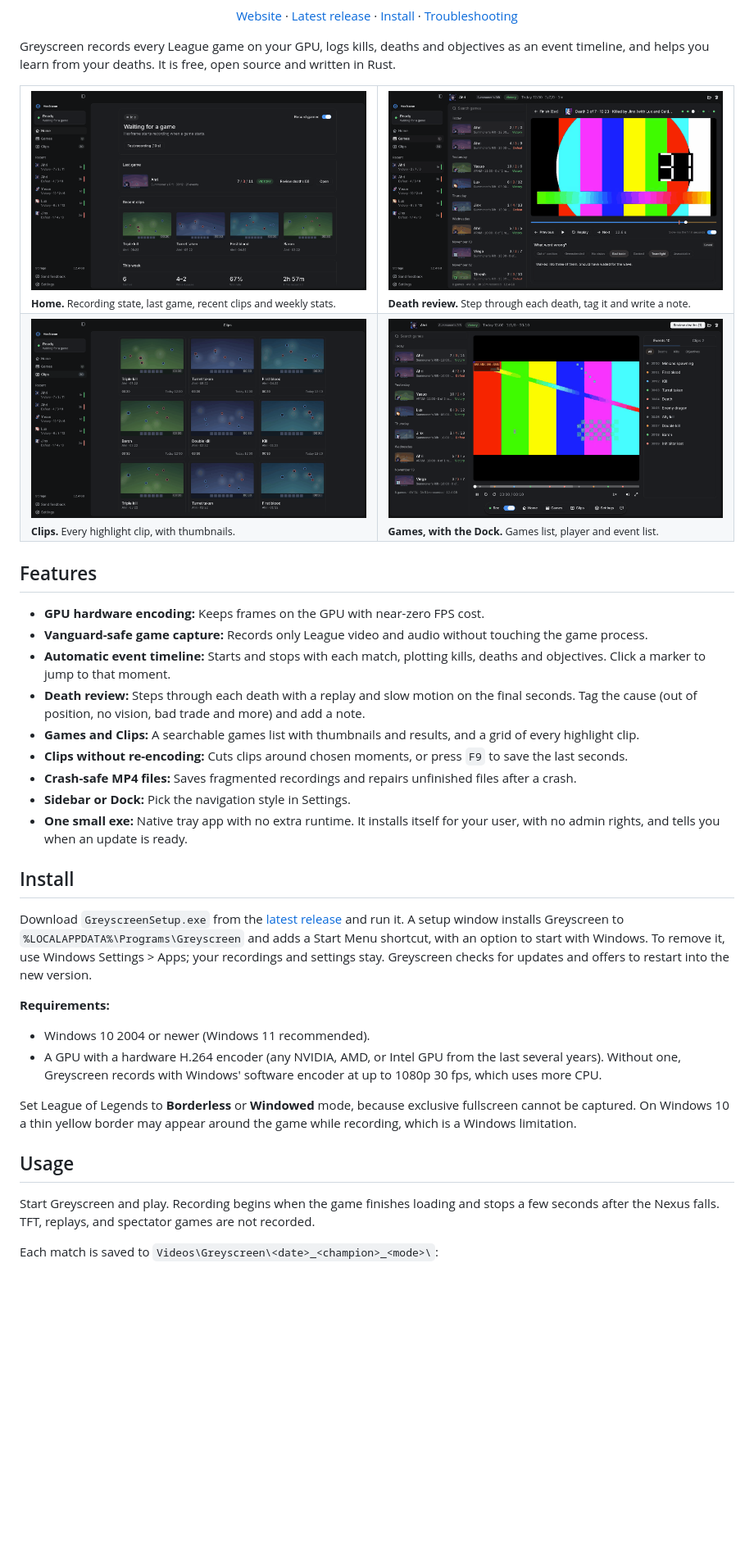
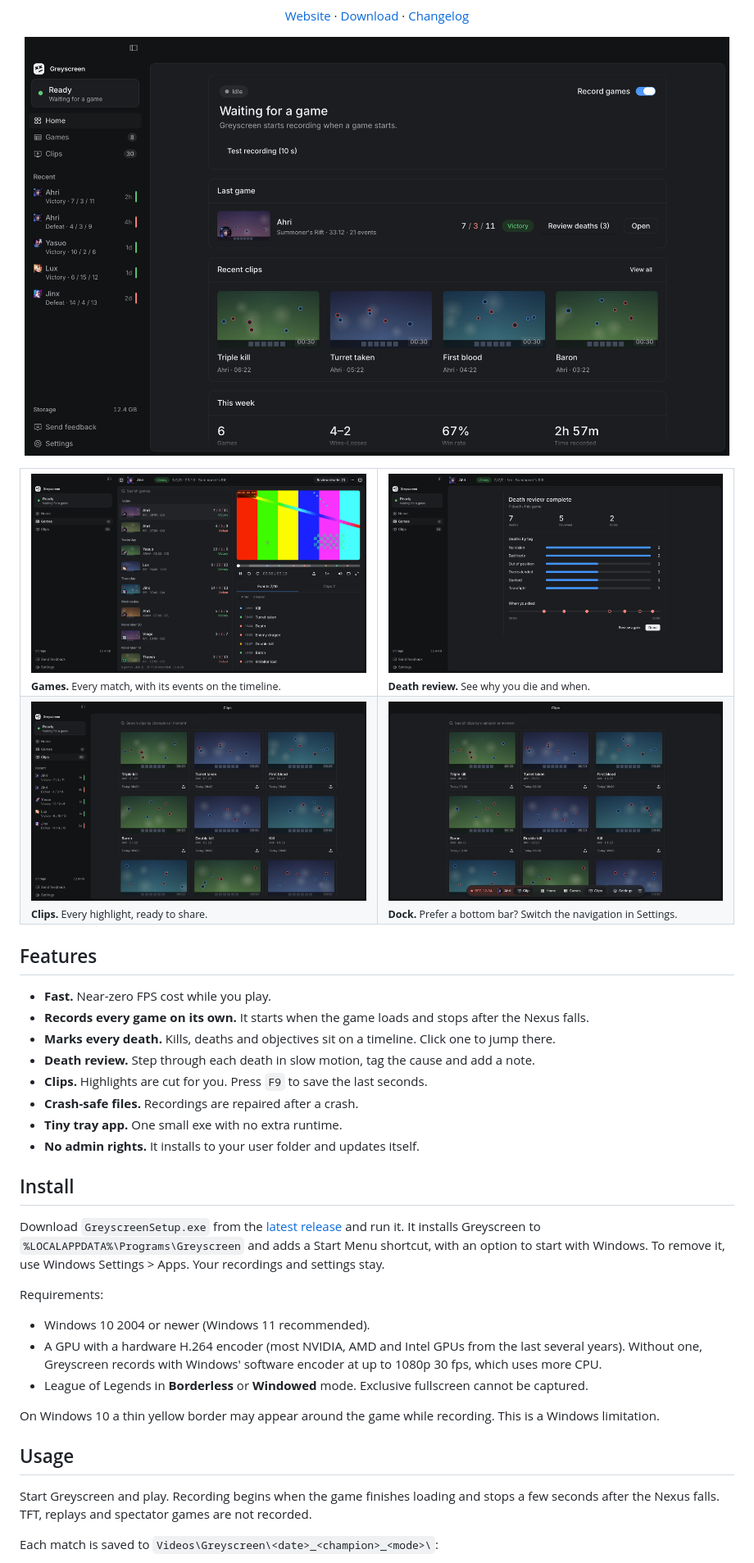
Before and after one commit to andresmarpz/hexframe, a Markdown page: README.md, the part around one of its changes. Shown at 82% size. GitHub-like rendering; pictures changed too: docs/screens/clips.png, docs/screens/death-review.png, docs/screens/dock-games.png (deleted); blank space fills up the shorter version.

Commit message:
docs: refresh the README and screenshots

```diff
--- a/README.md
+++ b/README.md
@@ -15,50 +16,51 @@
 
 <p align="center">
   <a href="https://greyscreen.app">Website</a> ·
-  <a href="https://github.com/andresmarpz/greyscreen/releases/latest">Latest release</a> ·
-  <a href="#install">Install</a> ·
-  <a href="#troubleshooting">Troubleshooting</a>
+  <a href="https://greyscreen.app/download/">Download</a> ·
+  <a href="https://greyscreen.app/changelog/">Changelog</a>
 </p>
 
-Greyscreen records every League game on your GPU, logs kills, deaths and objectives as an event timeline, and helps you learn from your deaths. It is free, open source and written in Rust.
+<p align="center">
+  <img src="docs/screens/home.png" alt="The Home screen: recording state, last game, recent clips and weekly stats." width="860">
+</p>
 
 <table>
   <tr>
-    <td width="50%"><img src="docs/screens/home.png" alt="The Home screen: recording state, last game, recent clips and weekly stats."><br><sub><b>Home.</b> Recording state, last game, recent clips and weekly stats.</sub></td>
-    <td width="50%"><img src="docs/screens/death-review.png" alt="Death review: one death at a time, with tags and a note."><br><sub><b>Death review.</b> Step through each death, tag it and write a note.</sub></td>
+    <td width="50%"><img src="docs/screens/games.png" alt="The Games screen: every match with its events and player."><br><sub><b>Games.</b> Every match, with its events on the timeline.</sub></td>
+    <td width="50%"><img src="docs/screens/death-review.png" alt="The death review summary: deaths by tag and when you died."><br><sub><b>Death review.</b> See why you die and when.</sub></td>
   </tr>
   <tr>
-    <td width="50%"><img src="docs/screens/clips.png" alt="The Clips screen: a grid of highlight clips with thumbnails."><br><sub><b>Clips.</b> Every highlight clip, with thumbnails.</sub></td>
-    <td width="50%"><img src="docs/screens/dock-games.png" alt="The Games screen with the dock navigation: games list, player and event list."><br><sub><b>Games, with the Dock.</b> Games list, player and event list.</sub></td>
+    <td width="50%"><img src="docs/screens/clips.png" alt="The Clips screen: a grid of highlight clips."><br><sub><b>Clips.</b> Every highlight, ready to share.</sub></td>
+    <td width="50%"><img src="docs/screens/dock.png" alt="The dock navigation while a game is recording."><br><sub><b>Dock.</b> Prefer a bottom bar? Switch the navigation in Settings.</sub></td>
   </tr>
 </table>
 
 ## Features
 
-- **GPU hardware encoding:** Keeps frames on the GPU with near-zero FPS cost.
-- **Vanguard-safe game capture:** Records only League video and audio without touching the game process.
-- **Automatic event timeline:** Starts and stops with each match, plotting kills, deaths and objectives. Click a marker to jump to that moment.
-- **Death review:** Steps through each death with a replay and slow motion on the final seconds. Tag the cause (out of position, no vision, bad trade and more) and add a note.
-- **Games and Clips:** A searchable games list with thumbnails and results, and a grid of every highlight clip.
-- **Clips without re-encoding:** Cuts clips around chosen moments, or press `F9` to save the last seconds.
-- **Crash-safe MP4 files:** Saves fragmented recordings and repairs unfinished files after a crash.
-- **Sidebar or Dock:** Pick the navigation style in Settings.
-- **One small exe:** Native tray app with no extra runtime. It installs itself for your user, with no admin rights, and tells you when an update is ready.
+- **Fast.** Near-zero FPS cost while you play.
+- **Records every game on its own.** It starts when the game loads and stops after the Nexus falls.
+- **Marks every death.** Kills, deaths and objectives sit on a timeline. Click one to jump there.
+- **Death review.** Step through each death in slow motion, tag the cause and add a note.
+- **Clips.** Highlights are cut for you. Press `F9` to save the last seconds.
+- **Crash-safe files.** Recordings are repaired after a crash.
+- **Tiny tray app.** One small exe with no extra runtime.
+- **No admin rights.** It installs to your user folder and updates itself.
 
 ## Install
 
-Download `GreyscreenSetup.exe` from the [latest release](https://github.com/andresmarpz/greyscreen/releases) and run it. A setup window installs Greyscreen to `%LOCALAPPDATA%\Programs\Greyscreen` and adds a Start Menu shortcut, with an option to start with Windows. To remove it, use Windows Settings > Apps; your recordings and settings stay. Greyscreen checks for updates and offers to restart into the new version.
+Download `GreyscreenSetup.exe` from the [latest release](https://github.com/andresmarpz/greyscreen/releases) and run it. It installs Greyscreen to `%LOCALAPPDATA%\Programs\Greyscreen` and adds a Start Menu shortcut, with an option to start with Windows. To remove it, use Windows Settings > Apps. Your recordings and settings stay.
 
-**Requirements:**
+Requirements:
 
 - Windows 10 2004 or newer (Windows 11 recommended).
-- A GPU with a hardware H.264 encoder (any NVIDIA, AMD, or Intel GPU from the last several years). Without one, Greyscreen records with Windows' software encoder at up to 1080p 30 fps, which uses more CPU.
+- A GPU with a hardware H.264 encoder (most NVIDIA, AMD and Intel GPUs from the last several years). Without one, Greyscreen records with Windows' software encoder at up to 1080p 30 fps, which uses more CPU.
+- League of Legends in **Borderless** or **Windowed** mode. Exclusive fullscreen cannot be captured.
 
-Set League of Legends to **Borderless** or **Windowed** mode, because exclusive fullscreen cannot be captured. On Windows 10 a thin yellow border may appear around the game while recording, which is a Windows limitation.
+On Windows 10 a thin yellow border may appear around the game while recording. This is a Windows limitation.
 
 ## Usage
 
-Start Greyscreen and play. Recording begins when the game finishes loading and stops a few seconds after the Nexus falls. TFT, replays, and spectator games are not recorded.
+Start Greyscreen and play. Recording begins when the game finishes loading and stops a few seconds after the Nexus falls. TFT, replays and spectator games are not recorded.
 
 Each match is saved to `Videos\Greyscreen\<date>_<champion>_<mode>\`:
 
```
Also changed, not shown: other parts of README.md (+30 -22 lines).
